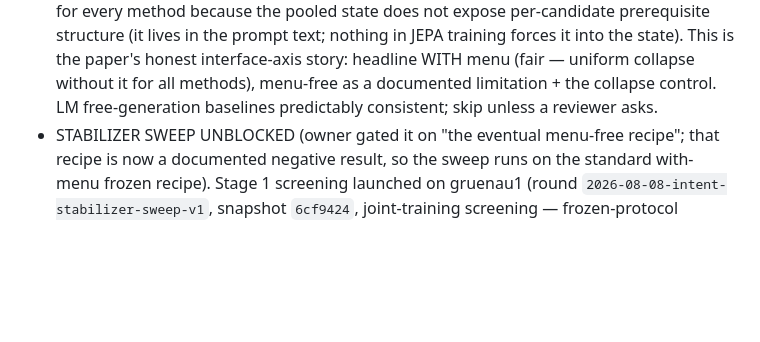
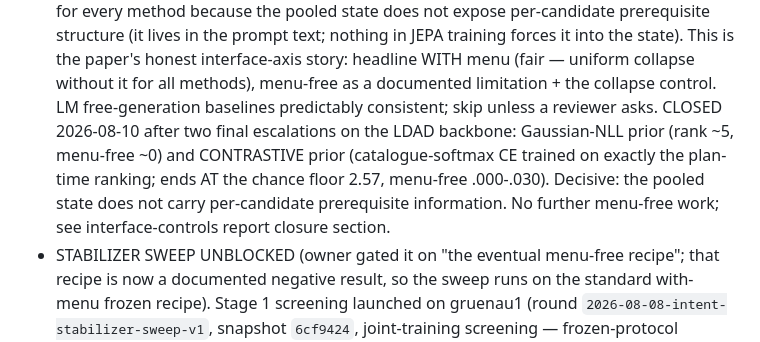
Before and after one commit to Thiggel/Language-Reasoning-JEPA, a Markdown page: projects/intent_phrase/CAMPAIGN_LOG.md, the part around the change. GitHub-like rendering; blank space fills up the shorter version.

Commit message:
Menu-free axis closed: contrastive prior at chance floor on LDAD backbone
Co-Authored-By: Claude Fable 5 <noreply@anthropic.com>

```diff
--- a/projects/intent_phrase/CAMPAIGN_LOG.md
+++ b/projects/intent_phrase/CAMPAIGN_LOG.md
@@ -140,6 +140,12 @@ strict .126/.450/.837/.879/.884 at depths 1/2/4/8/16
   collapse without it for all methods), menu-free as a documented
   limitation + the collapse control. LM free-generation baselines
   predictably consistent; skip unless a reviewer asks.
+  CLOSED 2026-08-10 after two final escalations on the LDAD backbone:
+  Gaussian-NLL prior (rank ~5, menu-free ~0) and CONTRASTIVE prior
+  (catalogue-softmax CE trained on exactly the plan-time ranking; ends AT
+  the chance floor 2.57, menu-free .000-.030). Decisive: the pooled state
+  does not carry per-candidate prerequisite information. No further
+  menu-free work; see interface-controls report closure section.
 - STABILIZER SWEEP UNBLOCKED (owner gated it on "the eventual menu-free
   recipe"; that recipe is now a documented negative result, so the sweep
   runs on the standard with-menu frozen recipe). Stage 1 screening
```
Also changed, not shown: 1 other file.
